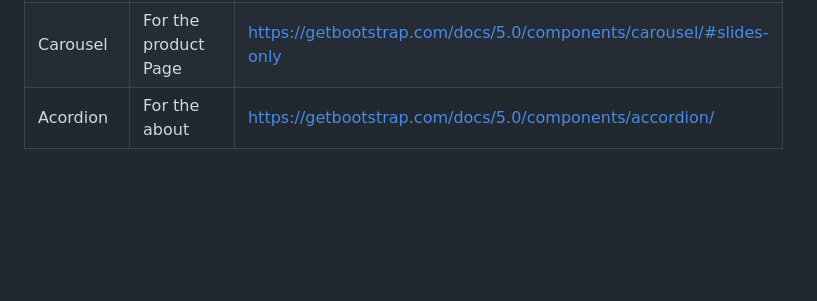
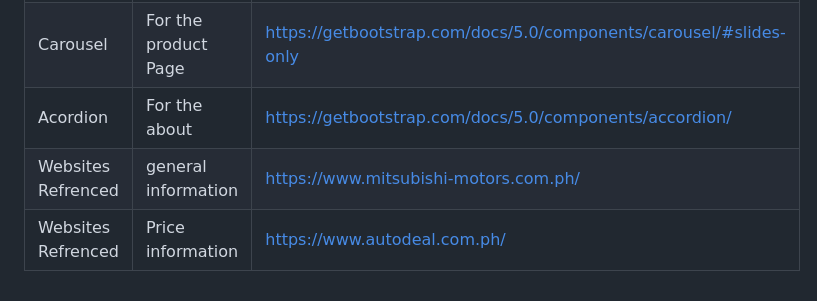
Before and after one commit to RoxanneGumban/WD-Finals-Gumban, a Markdown page: readme.md, the part around the change. Drawn GitHub-style; blank space fills up the shorter version.

```diff
--- a/readme.md
+++ b/readme.md
@@ -116,3 +116,5 @@ WD-ProjectName
 | Text-shadow | How i managed to make a outline in the text | [https://developer.mozilla.org/en-US/docs/Web/CSS/text-shadow](https://developer.mozilla.org/en-US/docs/Web/CSS/text-shadow) |
 | Carousel | For the product Page | [https://getbootstrap.com/docs/5.0/components/carousel/#slides-only](https://getbootstrap.com/docs/5.0/components/carousel/#slides-only) |
 | Acordion | For the about | [https://getbootstrap.com/docs/5.0/components/accordion/](https://getbootstrap.com/docs/5.0/components/accordion/) |
+| Websites Refrenced | general information | [https://www.mitsubishi-motors.com.ph/](https://www.mitsubishi-motors.com.ph/) |
+| Websites Refrenced | Price information | [https://www.autodeal.com.ph/](https://www.autodeal.com.ph/) |
```
